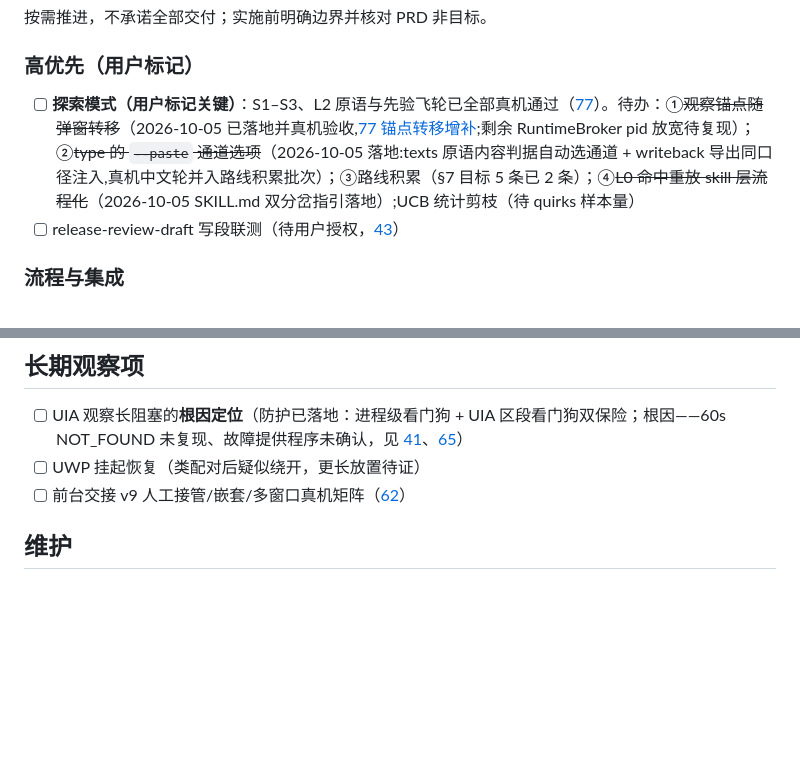
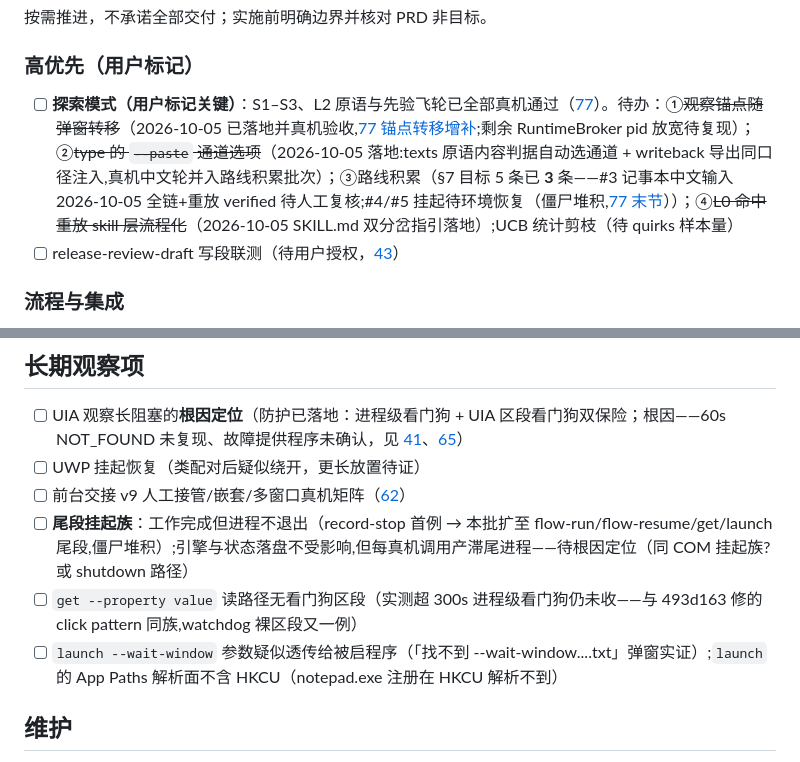
Before and after one commit to gqy20/actl, a Markdown page: docs/ROADMAP.md, 2 parts joined by grey strips. Rendered like a GitHub page; blank space fills up the shorter version.

```diff
--- a/docs/ROADMAP.md
+++ b/docs/ROADMAP.md
@@ -14,7 +14,7 @@
 
 ### 高优先（用户标记）
 
-- [ ] **探索模式（用户标记关键）**：S1–S3、L2 原语与先验飞轮已全部真机通过（[77](77-exploration-s2-acceptance.md)）。待办：①~~观察锚点随弹窗转移~~（2026-10-05 已落地并真机验收,[77 锚点转移增补](77-exploration-s2-acceptance.md);剩余 RuntimeBroker pid 放宽待复现）；②~~type 的 `--paste` 通道选项~~（2026-10-05 落地:texts 原语内容判据自动选通道 + writeback 导出同口径注入,真机中文轮并入路线积累批次）；③路线积累（§7 目标 5 条已 2 条）；④~~L0 命中重放 skill 层流程化~~（2026-10-05 SKILL.md 双分岔指引落地）;UCB 统计剪枝（待 quirks 样本量）
+- [ ] **探索模式（用户标记关键）**：S1–S3、L2 原语与先验飞轮已全部真机通过（[77](77-exploration-s2-acceptance.md)）。待办：①~~观察锚点随弹窗转移~~（2026-10-05 已落地并真机验收,[77 锚点转移增补](77-exploration-s2-acceptance.md);剩余 RuntimeBroker pid 放宽待复现）；②~~type 的 `--paste` 通道选项~~（2026-10-05 落地:texts 原语内容判据自动选通道 + writeback 导出同口径注入,真机中文轮并入路线积累批次）；③路线积累（§7 目标 5 条已 **3** 条——#3 记事本中文输入 2026-10-05 全链+重放 verified 待人工复核;#4/#5 挂起待环境恢复（僵尸堆积,[77 末节](77-exploration-s2-acceptance.md)））；④~~L0 命中重放 skill 层流程化~~（2026-10-05 SKILL.md 双分岔指引落地）;UCB 统计剪枝（待 quirks 样本量）
 - [ ] release-review-draft 写段联测（待用户授权，[43](43-release-review-draft.md)）
 
 ### 流程与集成
@@ -48,6 +48,9 @@
 - [ ] UIA 观察长阻塞的**根因定位**（防护已落地：进程级看门狗 + UIA 区段看门狗双保险；根因——60s NOT_FOUND 未复现、故障提供程序未确认，见 [41](41-logging-metadata.md)、[65](65-observation-blocking-diagnosis.md)）
 - [ ] UWP 挂起恢复（类配对后疑似绕开，更长放置待证）
 - [ ] 前台交接 v9 人工接管/嵌套/多窗口真机矩阵（[62](62-foreground-handoff.md)）
+- [ ] **尾段挂起族**：工作完成但进程不退出（record-stop 首例 → 本批扩至 flow-run/flow-resume/get/launch 尾段,僵尸堆积）;引擎与状态落盘不受影响,但每真机调用产滞尾进程——待根因定位（同 COM 挂起族? 或 shutdown 路径）
+- [ ] `get --property value` 读路径无看门狗区段（实测超 300s 进程级看门狗仍未收——与 493d163 修的 click pattern 同族,watchdog 裸区段又一例）
+- [ ] `launch --wait-window` 参数疑似透传给被启程序（「找不到 --wait-window....txt」弹窗实证）;`launch` 的 App Paths 解析面不含 HKCU（notepad.exe 注册在 HKCU 解析不到）
 
 ## 维护
 
```
Also changed, not shown: CHANGELOG.md (+1 -1 lines), docs/77-exploration-s2-acceptance.md (+14 -0 lines).
